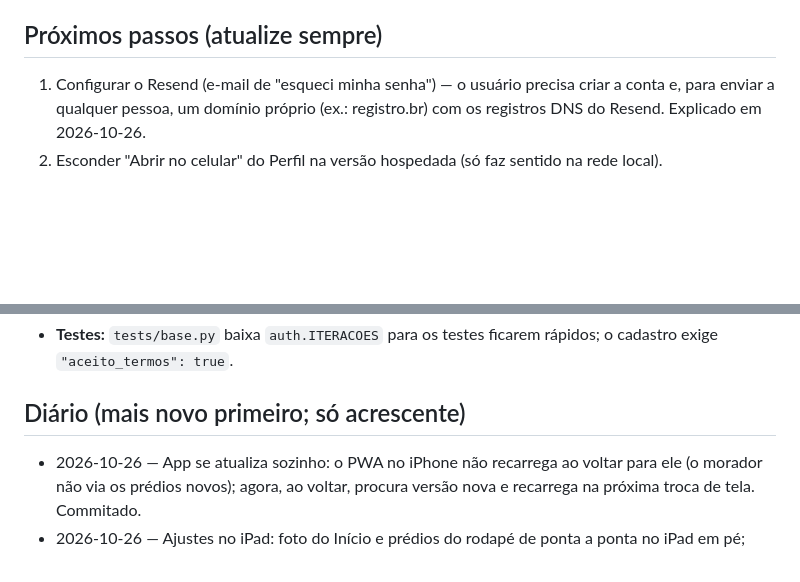
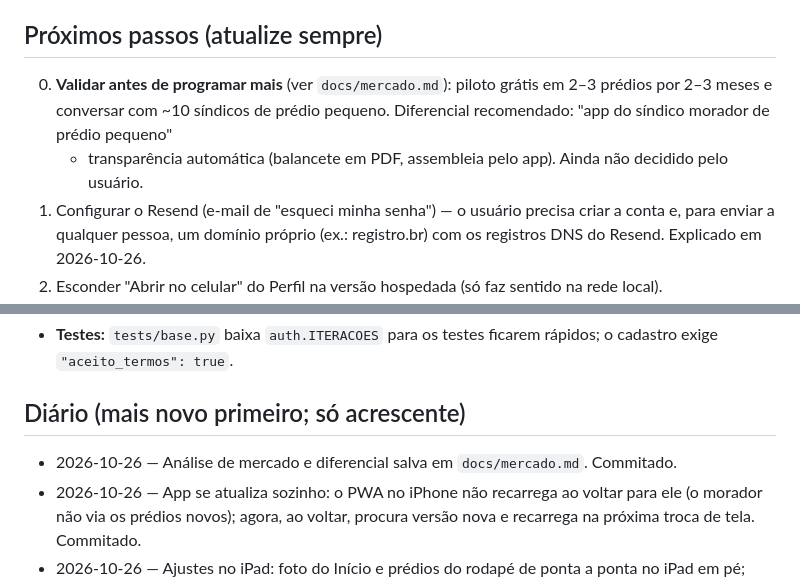
Before and after one commit to guilhermedemedeirosrabelo86-maker/meu-predio, a Markdown page: CLAUDE.md, 2 parts joined by grey strips. GitHub-like rendering; blank space fills up the shorter version.

Commit message:
Análise de mercado e ideias de diferencial
Co-Authored-By: Claude Opus 5.5 <noreply@anthropic.com>

```diff
--- a/CLAUDE.md
+++ b/CLAUDE.md
@@ -62,6 +62,9 @@ Perfis: síndico, morador e portaria. Detalhes de cada módulo no README.
 
 ## Próximos passos (atualize sempre)
 
+0. **Validar antes de programar mais** (ver `docs/mercado.md`): piloto grátis em 2–3 prédios por 2–3 meses e
+   conversar com ~10 síndicos de prédio pequeno. Diferencial recomendado: "app do síndico morador de prédio pequeno"
+   + transparência automática (balancete em PDF, assembleia pelo app). Ainda não decidido pelo usuário.
 1. Configurar o Resend (e-mail de "esqueci minha senha") — o usuário precisa criar a conta e, para enviar a
    qualquer pessoa, um domínio próprio (ex.: registro.br) com os registros DNS do Resend. Explicado em 2026-10-26.
 2. Esconder "Abrir no celular" do Perfil na versão hospedada (só faz sentido na rede local).
@@ -156,6 +159,7 @@ Perfis: síndico, morador e portaria. Detalhes de cada módulo no README.
 
 ## Diário (mais novo primeiro; só acrescente)
 
+- 2026-10-26 — Análise de mercado e diferencial salva em `docs/mercado.md`. Commitado.
 - 2026-10-26 — App se atualiza sozinho: o PWA no iPhone não recarrega ao voltar para ele (o morador não via os
   prédios novos); agora, ao voltar, procura versão nova e recarrega na próxima troca de tela. Commitado.
 - 2026-10-26 — Ajustes no iPad: foto do Início e prédios do rodapé de ponta a ponta no iPad em pé; ações rápidas
```
Also changed, not shown: docs/mercado.md (added, +62 -0 lines).
